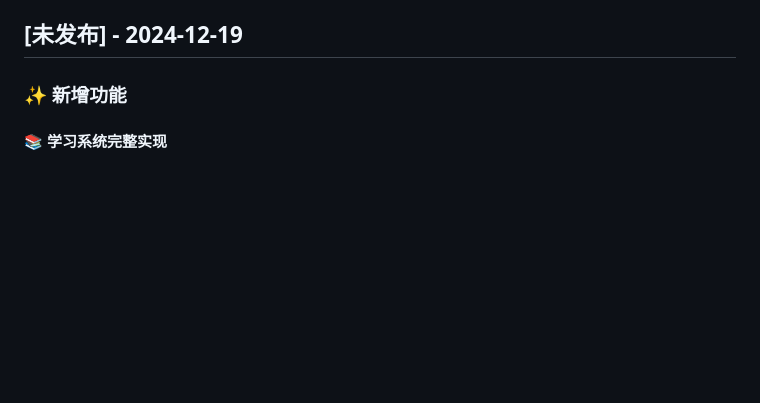
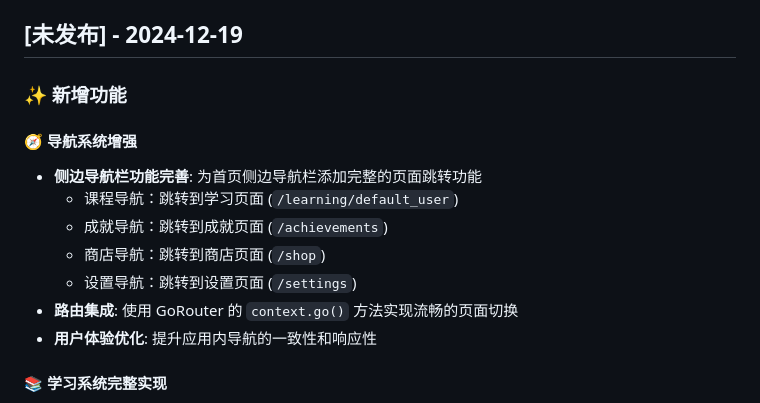
Before and after one commit to zhawei98213/star_trek, a Markdown page: docs/CHANGELOG.md, the part around the change. Drawn GitHub-style; blank space fills up the shorter version.

Commit message:
docs: 更新CHANGELOG.md - 添加导航系统增强功能记录

```diff
--- a/docs/CHANGELOG.md
+++ b/docs/CHANGELOG.md
@@ -3,6 +3,15 @@
 ## [未发布] - 2024-12-19
 
 ### ✨ 新增功能
+
+#### 🧭 导航系统增强
+- **侧边导航栏功能完善**: 为首页侧边导航栏添加完整的页面跳转功能
+  - 课程导航：跳转到学习页面 (`/learning/default_user`)
+  - 成就导航：跳转到成就页面 (`/achievements`)
+  - 商店导航：跳转到商店页面 (`/shop`)
+  - 设置导航：跳转到设置页面 (`/settings`)
+- **路由集成**: 使用 GoRouter 的 `context.go()` 方法实现流畅的页面切换
+- **用户体验优化**: 提升应用内导航的一致性和响应性
 
 #### 📚 学习系统完整实现
 - **学习主页面**: 基于Clean Architecture的完整学习功能实现
```
